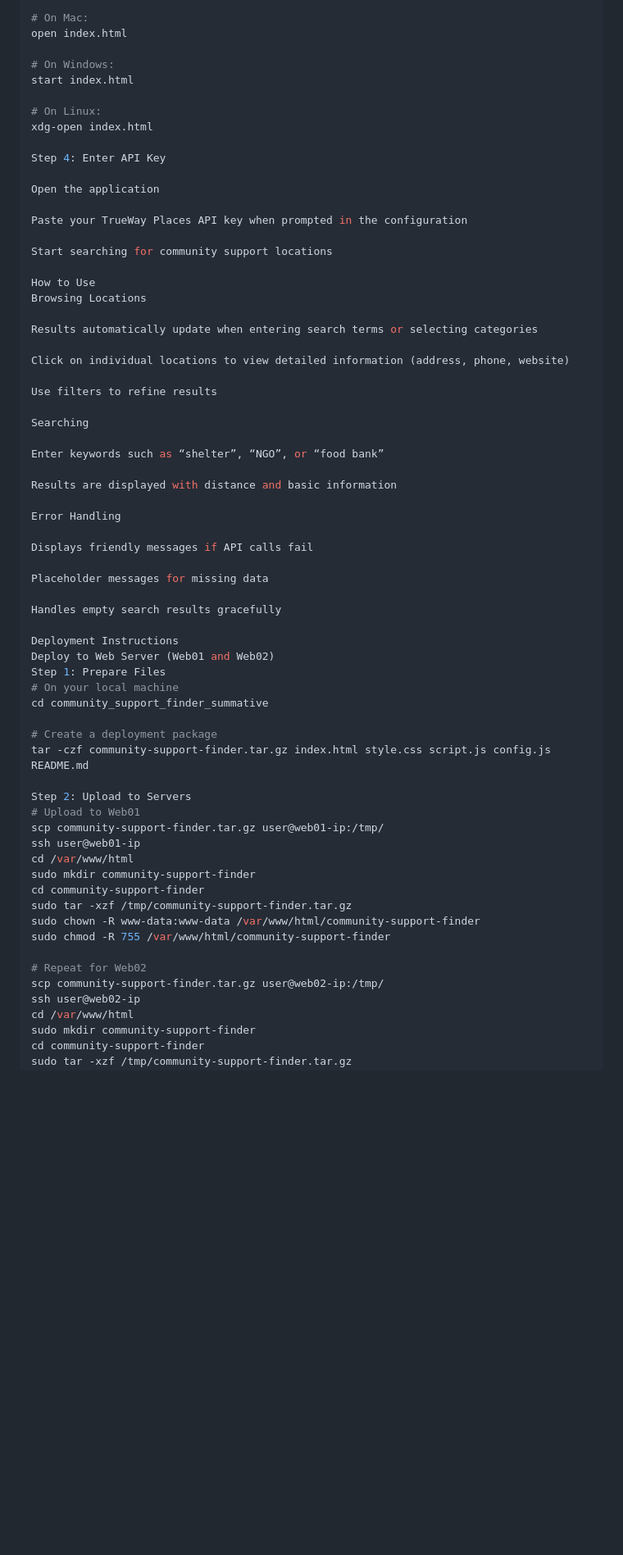
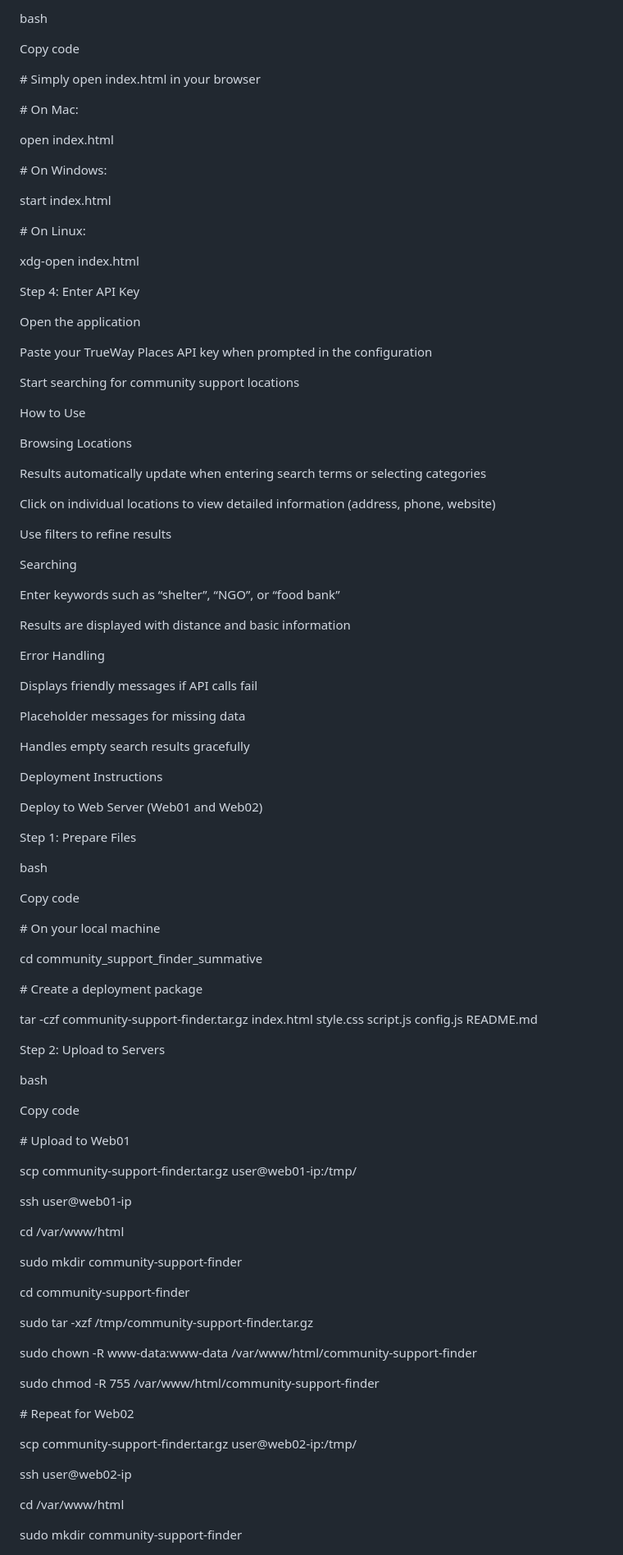
Before and after one commit to b-kwizera/community_support_finder_summative, a Markdown page: README.md, the part around one of its changes. Shown at 82% size. Drawn GitHub-style; blank space fills up the shorter version.

```diff
--- a/README.md
+++ b/README.md
@@ -68,65 +130,132 @@ Step 3: Run the Application
 
-# On Mac:
+bash
+
+Copy code
+
+\# Simply open index.html in your browser
+
+
+
+\# On Mac:
+
 open index.html
 
-# On Windows:
+
+
+\# On Windows:
+
 start index.html
 
-# On Linux:
+
+
+\# On Linux:
+
 xdg-open index.html
 
 Step 4: Enter API Key
 
 Open the application
 
+
+
 Paste your TrueWay Places API key when prompted in the configuration
+
+
 
 Start searching for community support locations
 
+
+
 How to Use
+
 Browsing Locations
 
 Results automatically update when entering search terms or selecting categories
 
+
+
 Click on individual locations to view detailed information (address, phone, website)
 
+
+
 Use filters to refine results
+
+
 
 Searching
 
 Enter keywords such as “shelter”, “NGO”, or “food bank”
 
+
+
 Results are displayed with distance and basic information
+
+
 
 Error Handling
 
 Displays friendly messages if API calls fail
 
+
+
 Placeholder messages for missing data
+
+
 
 Handles empty search results gracefully
 
+
+
 Deployment Instructions
+
 Deploy to Web Server (Web01 and Web02)
+
 Step 1: Prepare Files
-# On your local machine
-cd community_support_finder_summative
 
-# Create a deployment package
+bash
+
+Copy code
+
+\# On your local machine
+
+cd community\_support\_finder\_summative
+
+
+
+\# Create a deployment package
+
 tar -czf community-support-finder.tar.gz index.html style.css script.js config.js README.md
 
 Step 2: Upload to Servers
-# Upload to Web01
+
+bash
+
+Copy code
+
+\# Upload to Web01
+
 scp community-support-finder.tar.gz user@web01-ip:/tmp/
+
 ssh user@web01-ip
+
 cd /var/www/html
+
 sudo mkdir community-support-finder
+
 cd community-support-finder
+
 sudo tar -xzf /tmp/community-support-finder.tar.gz
+
 sudo chown -R www-data:www-data /var/www/html/community-support-finder
+
 sudo chmod -R 755 /var/www/html/community-support-finder
 
-# Repeat for Web02
+
+
+\# Repeat for Web02
+
 scp community-support-finder.tar.gz user@web02-ip:/tmp/
+
 ssh user@web02-ip
+
 cd /var/www/html
```
Also changed, not shown: other parts of README.md (+345 -99 lines).
